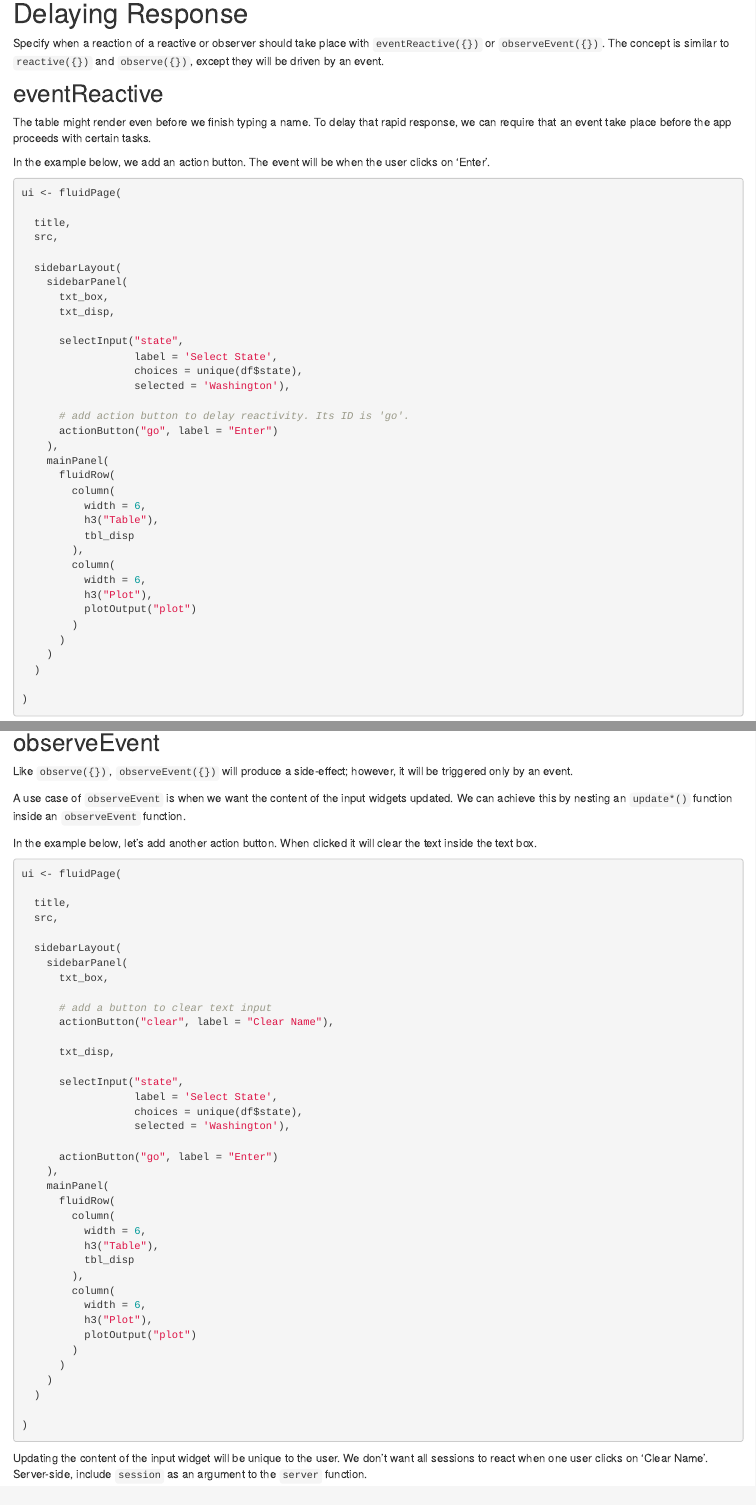
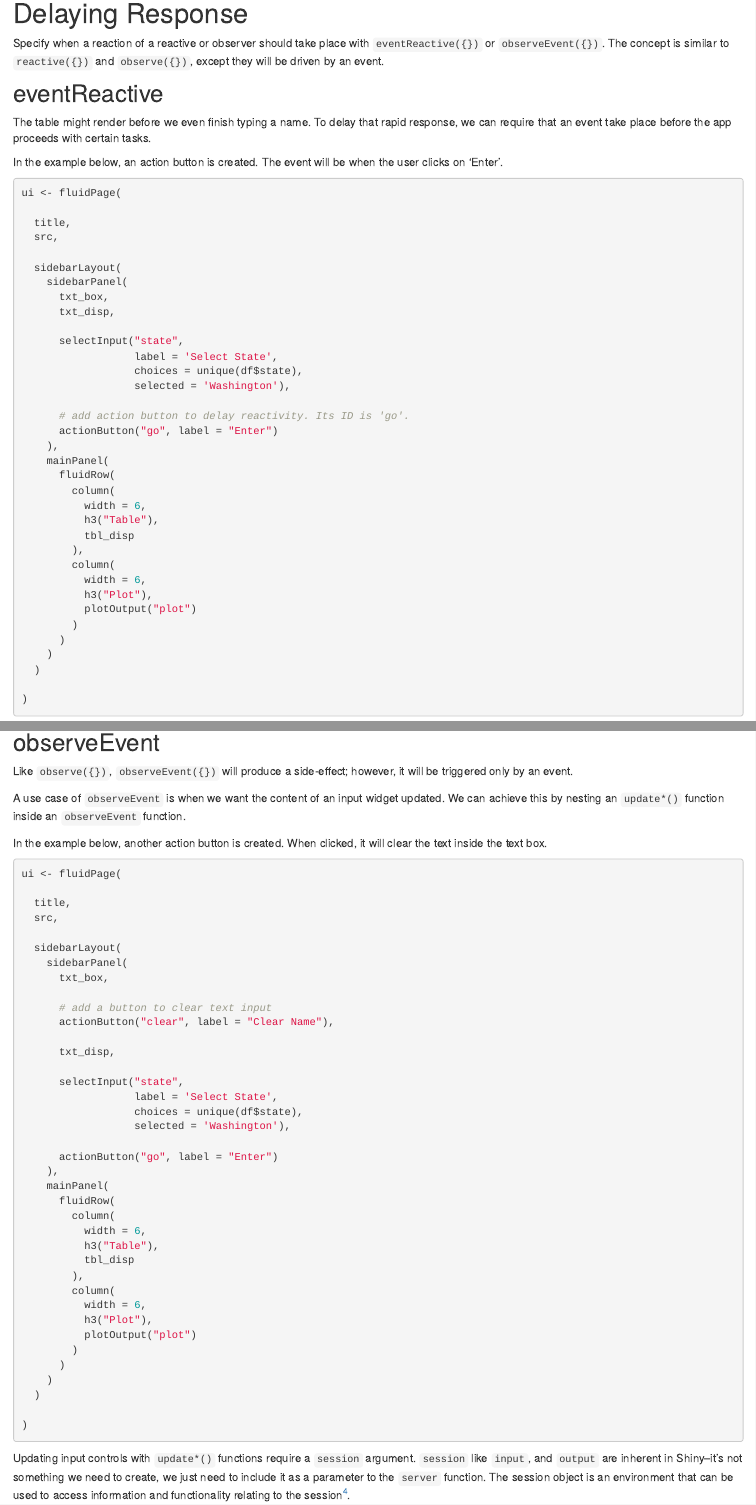
Before and after one commit to psrc/intro-shiny-guide, an R Markdown document (reactivity.Rmd): the page in a window 1100 px wide, from 1690 px down, and a second part further down, joined at a grey line. Rendered offline with R 4.5, knitr and Pandoc, with nearby package versions; drawn as R Markdown's standard HTML page in place of the format the file asks for.

Commit message:
revised session note

````diff
--- a/reactivity.Rmd
+++ b/reactivity.Rmd
@@ -106,9 +106,9 @@ Specify when a reaction of a reactive or observer should take place with `eventR
 
 ## eventReactive
 
-The table might render even before we finish typing a name. To delay that rapid response, we can require that an event take place before the app proceeds with certain tasks.
+The table might render before we even finish typing a name. To delay that rapid response, we can require that an event take place before the app proceeds with certain tasks.
 
-In the example below, we add an action button. The event will be when the user clicks on 'Enter'.
+In the example below, an action button is created. The event will be when the user clicks on 'Enter'.
 
 ```{r}
 ui <- fluidPage(
@@ -181,9 +181,9 @@ server <- function(input, output) {
 
 Like `observe({})`, `observeEvent({})` will produce a side-effect; however, it will be triggered only by an event.
 
-A use case of `observeEvent` is when we want the content of the input widgets updated. We can achieve this by nesting an `update*()` function inside an `observeEvent` function.
+A use case of `observeEvent` is when we want the content of an input widget updated. We can achieve this by nesting an `update*()` function inside an `observeEvent` function.
 
-In the example below, let's add another action button. When clicked it will clear the text inside the text box.
+In the example below, another action button is created. When clicked, it will clear the text inside the text box.
 
 ```{r}
 ui <- fluidPage(
@@ -226,7 +226,9 @@ ui <- fluidPage(
 )
 ```
 
-Updating the content of the input widget will be unique to the user. We don't want all sessions to react when one user clicks on 'Clear Name'. Server-side, include `session` as an argument to the `server` function.
+Updating input controls with `update*()` functions require a `session` argument. `session` like `input`, and `output` are inherent in Shiny--it's not something we need to create, we just need to include it as a parameter to the `server` function. The session object is an environment that can be used to access information and functionality relating to the session[^4].
+
+[^4]: https://shiny.rstudio.com/reference/shiny/latest/session.html
 
 ```{r}
 # add session argument in the server function
````
Also changed, not shown: docs/search.json, reactivity.Rmd (2 more changed lines), 1 other file.
